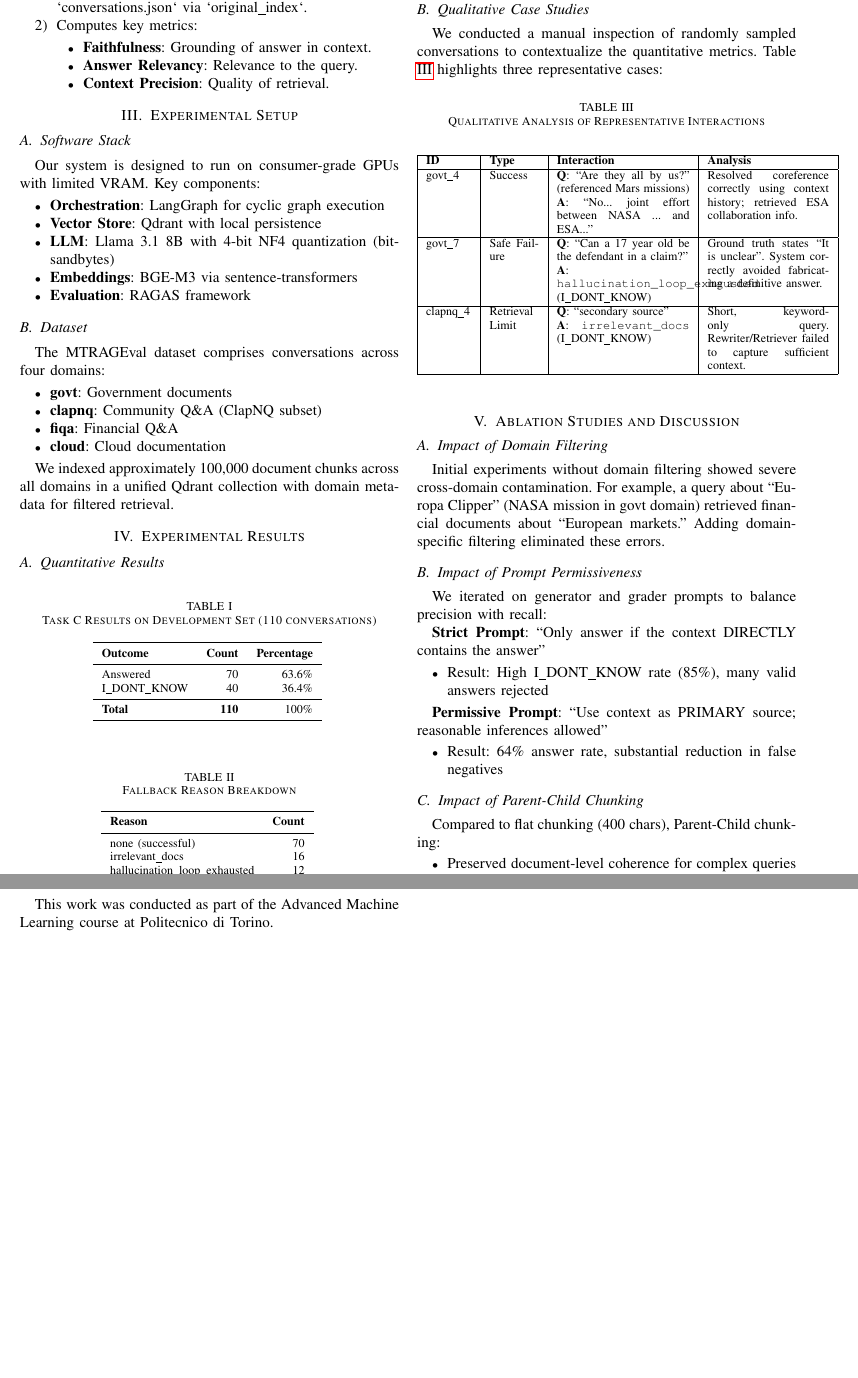
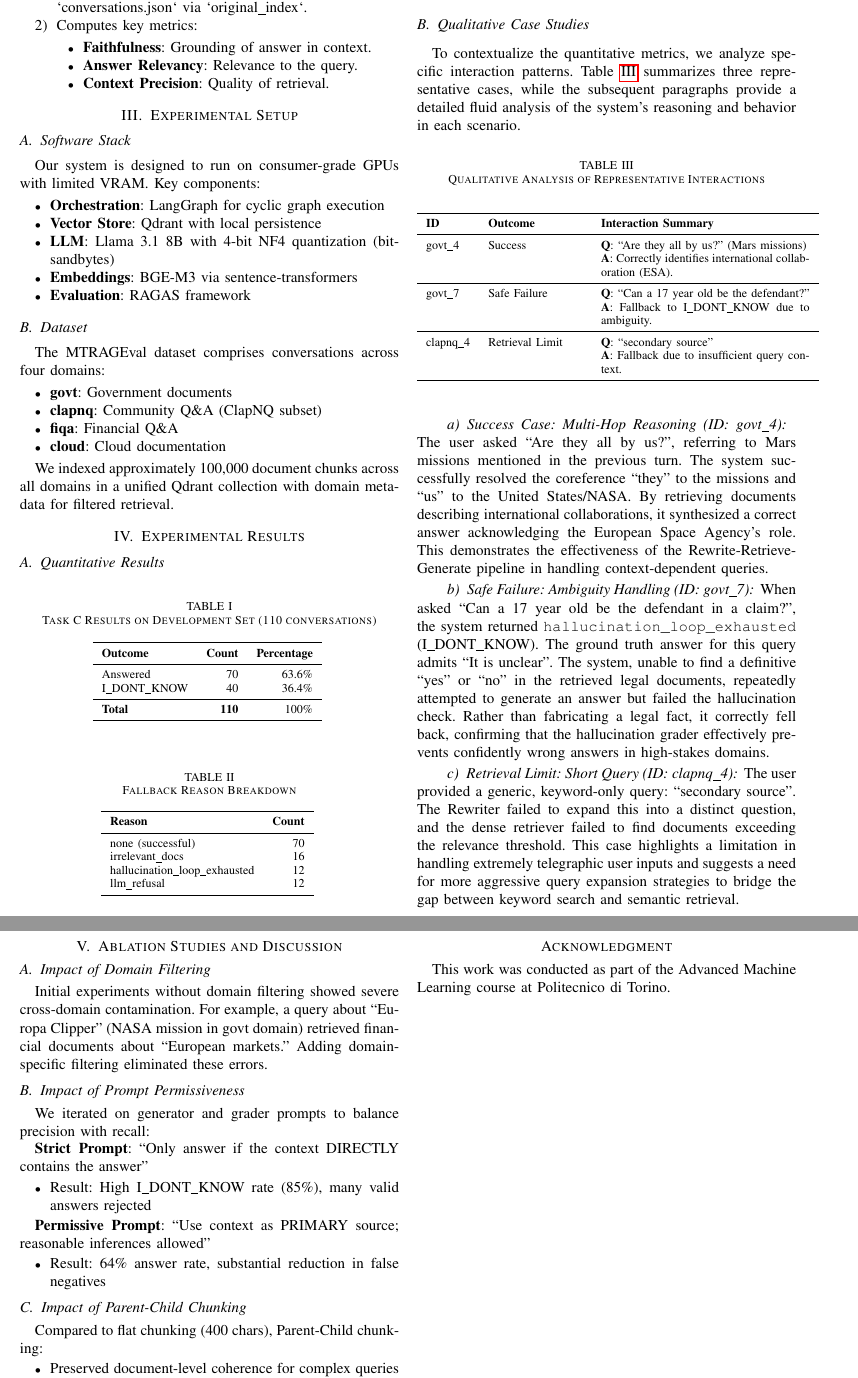
Before and after one commit to LookUpMark/llm-semeval-task8, a LaTeX paper (docs/report.tex): two parts of pages 3 and 4 of 4, joined at a grey line, cut so that both start at the same text, the shorter picture padded with empty space. Compiled offline with pdfLaTeX.

Commit message:
Docs: Enhance qualitative case studies with summary table and fluid narrative

```diff
--- a/docs/report.tex
+++ b/docs/report.tex
@@ -209,25 +209,34 @@ The switch to Llama 3.1 8B significantly improved the document grader's recall,
 
 \subsection{Qualitative Case Studies}
 
-We conducted a manual inspection of randomly sampled conversations to contextualize the quantitative metrics. Table \ref{tab:qualitative} highlights three representative cases:
+To contextualize the quantitative metrics, we analyze specific interaction patterns. Table \ref{tab:qualitative} summarizes three representative cases, while the subsequent paragraphs provide a detailed fluid analysis of the system's reasoning and behavior in each scenario.
 
 \begin{table}[htbp]
 \caption{Qualitative Analysis of Representative Interactions}
 \begin{center}
-\begin{tabular}{|p{0.12\linewidth}|p{0.13\linewidth}|p{0.35\linewidth}|p{0.32\linewidth}|}
-\hline
-\textbf{ID} & \textbf{Type} & \textbf{Interaction} & \textbf{Analysis} \\
-\hline
-govt\_4 & Success & \textbf{Q}: ``Are they all by us?'' (referenced Mars missions) \newline \textbf{A}: ``No... joint effort between NASA ... and ESA...'' & Resolved coreference correctly using context history; retrieved ESA collaboration info. \\
-\hline
-govt\_7 & Safe Failure & \textbf{Q}: ``Can a 17 year old be the defendant in a claim?'' \newline \textbf{A}: \texttt{hallucination\_loop\_exhausted} (I\_DONT\_KNOW) & Ground truth states ``It is unclear''. System correctly avoided fabricating a definitive answer. \\
-\hline
-clapnq\_4 & Retrieval Limit & \textbf{Q}: ``secondary source'' \newline \textbf{A}: \texttt{irrelevant\_docs} (I\_DONT\_KNOW) & Short, keyword-only query. Rewriter/Retriever failed to capture sufficient context. \\
-\hline
+\begin{tabular}{lp{0.25\linewidth}p{0.55\linewidth}}
+\toprule
+\textbf{ID} & \textbf{Outcome} & \textbf{Interaction Summary} \\
+\midrule
+govt\_4 & Success & \textbf{Q}: ``Are they all by us?'' (Mars missions) \newline \textbf{A}: Correctly identifies international collaboration (ESA). \\
+\midrule
+govt\_7 & Safe Failure & \textbf{Q}: ``Can a 17 year old be the defendant?'' \newline \textbf{A}: Fallback to I\_DONT\_KNOW due to ambiguity. \\
+\midrule
+clapnq\_4 & Retrieval Limit & \textbf{Q}: ``secondary source'' \newline \textbf{A}: Fallback due to insufficient query context. \\
+\bottomrule
 \end{tabular}
 \label{tab:qualitative}
 \end{center}
 \end{table}
+
+\paragraph{Success Case: Multi-Hop Reasoning (ID: govt\_4)}
+The user asked ``Are they all by us?'', referring to Mars missions mentioned in the previous turn. The system successfully resolved the coreference ``they'' to the missions and ``us'' to the United States/NASA. By retrieving documents describing international collaborations, it synthesized a correct answer acknowledging the European Space Agency's role. This demonstrates the effectiveness of the Rewrite-Retrieve-Generate pipeline in handling context-dependent queries.
+
+\paragraph{Safe Failure: Ambiguity Handling (ID: govt\_7)}
+When asked ``Can a 17 year old be the defendant in a claim?'', the system returned \texttt{hallucination\_loop\_exhausted} (I\_DONT\_KNOW). The ground truth answer for this query admits ``It is unclear''. The system, unable to find a definitive ``yes'' or ``no'' in the retrieved legal documents, repeatedly attempted to generate an answer but failed the hallucination check. Rather than fabricating a legal fact, it correctly fell back, confirming that the hallucination grader effectively prevents confidently wrong answers in high-stakes domains.
+
+\paragraph{Retrieval Limit: Short Query (ID: clapnq\_4)}
+The user provided a generic, keyword-only query: ``secondary source''. The Rewriter failed to expand this into a distinct question, and the dense retriever failed to find documents exceeding the relevance threshold. This case highlights a limitation in handling extremely telegraphic user inputs and suggests a need for more aggressive query expansion strategies to bridge the gap between keyword search and semantic retrieval.
 
 \section{Ablation Studies and Discussion}
 
```
